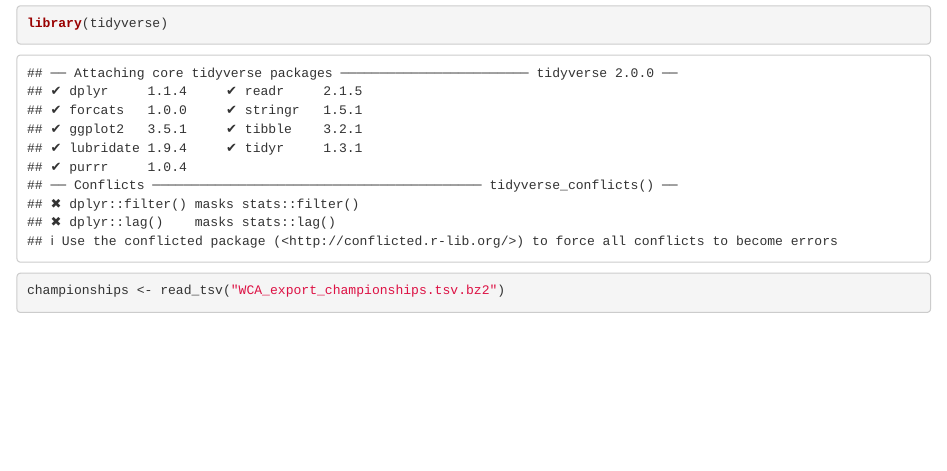
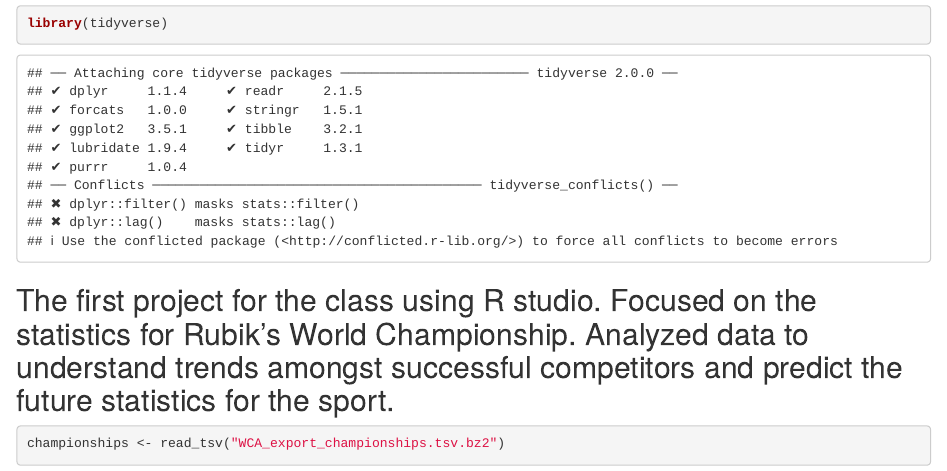
Before and after one commit to nataliaortegaa/Elements-of-Data-Science, an R Markdown document (Project1_Report.Rmd): the page in a window 1100 px wide, from 70 px down. Rendered offline with R 4.5, knitr and Pandoc, with nearby package versions; some code elsewhere in the file could not run offline.

Commit message:
Update Project1_Report.Rmd

````diff
--- a/Project1_Report.Rmd
+++ b/Project1_Report.Rmd
@@ -13,6 +13,7 @@ knitr::opts_knit$set(root.dir = '/Users/nataliaortegaarriaga/Project1') # Set th
 ```{r}
 library(tidyverse)
 ```
+## The first project for the class using R studio. Focused on the statistics for Rubik's World Championship. Analyzed data to understand trends amongst successful competitors and predict the future statistics for the sport.
 
 ```{r}
 
````
